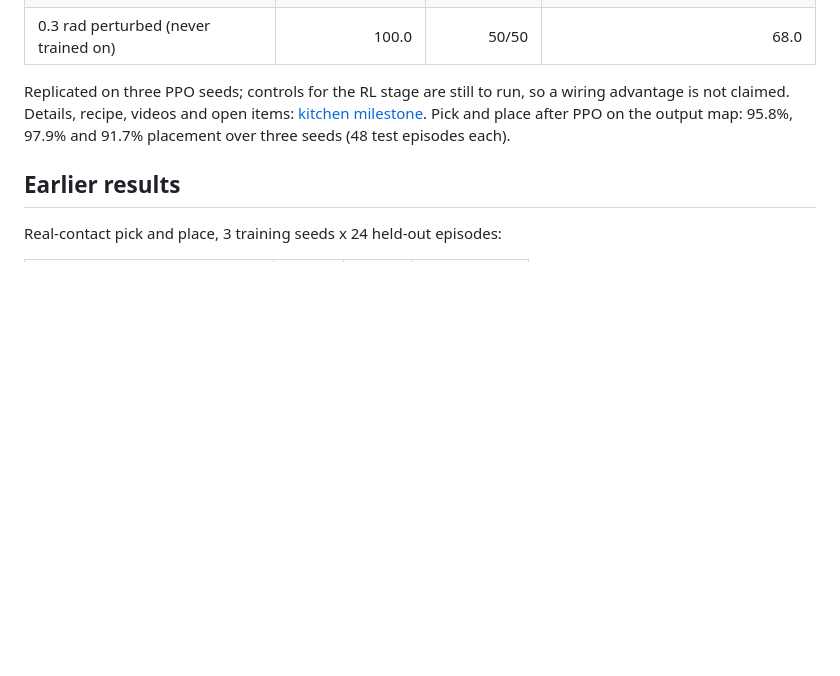
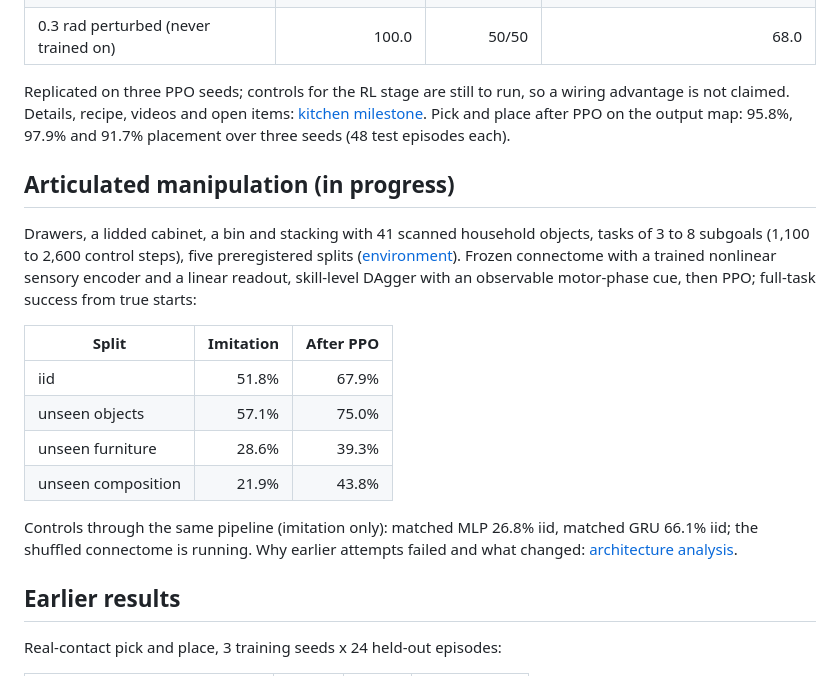
Before and after one commit to yusenthebot/FlyArm, a Markdown page: README.md, the part around the change. Drawn GitHub-style; blank space fills up the shorter version.

Commit message:
docs: articulated manipulation results, skill-level DAgger and PPO (E58)

```diff
--- a/README.md
+++ b/README.md
@@ -29,6 +29,21 @@ With only the two linear maps trained (imitation, then PPO with a demonstration
 Replicated on three PPO seeds; controls for the RL stage are still to run, so a wiring advantage is not claimed.
 Details, recipe, videos and open items: [kitchen milestone](docs/MILESTONE_KITCHEN.md).
 Pick and place after PPO on the output map: 95.8%, 97.9% and 91.7% placement over three seeds (48 test episodes each).
+
+## Articulated manipulation (in progress)
+
+Drawers, a lidded cabinet, a bin and stacking with 41 scanned household objects, tasks of 3 to 8 subgoals (1,100 to 2,600 control steps), five preregistered splits ([environment](docs/MANIPULATION_ENV.md)).
+Frozen connectome with a trained nonlinear sensory encoder and a linear readout, skill-level DAgger with an observable motor-phase cue, then PPO; full-task success from true starts:
+
+| Split | Imitation | After PPO |
+|---|---:|---:|
+| iid | 51.8% | 67.9% |
+| unseen objects | 57.1% | 75.0% |
+| unseen furniture | 28.6% | 39.3% |
+| unseen composition | 21.9% | 43.8% |
+
+Controls through the same pipeline (imitation only): matched MLP 26.8% iid, matched GRU 66.1% iid; the shuffled connectome is running.
+Why earlier attempts failed and what changed: [architecture analysis](docs/ARCHITECTURE_ANALYSIS.md).
 
 ## Earlier results
 
```
Also changed, not shown: docs/RESEARCH_LOG.md (+9 -0 lines).
